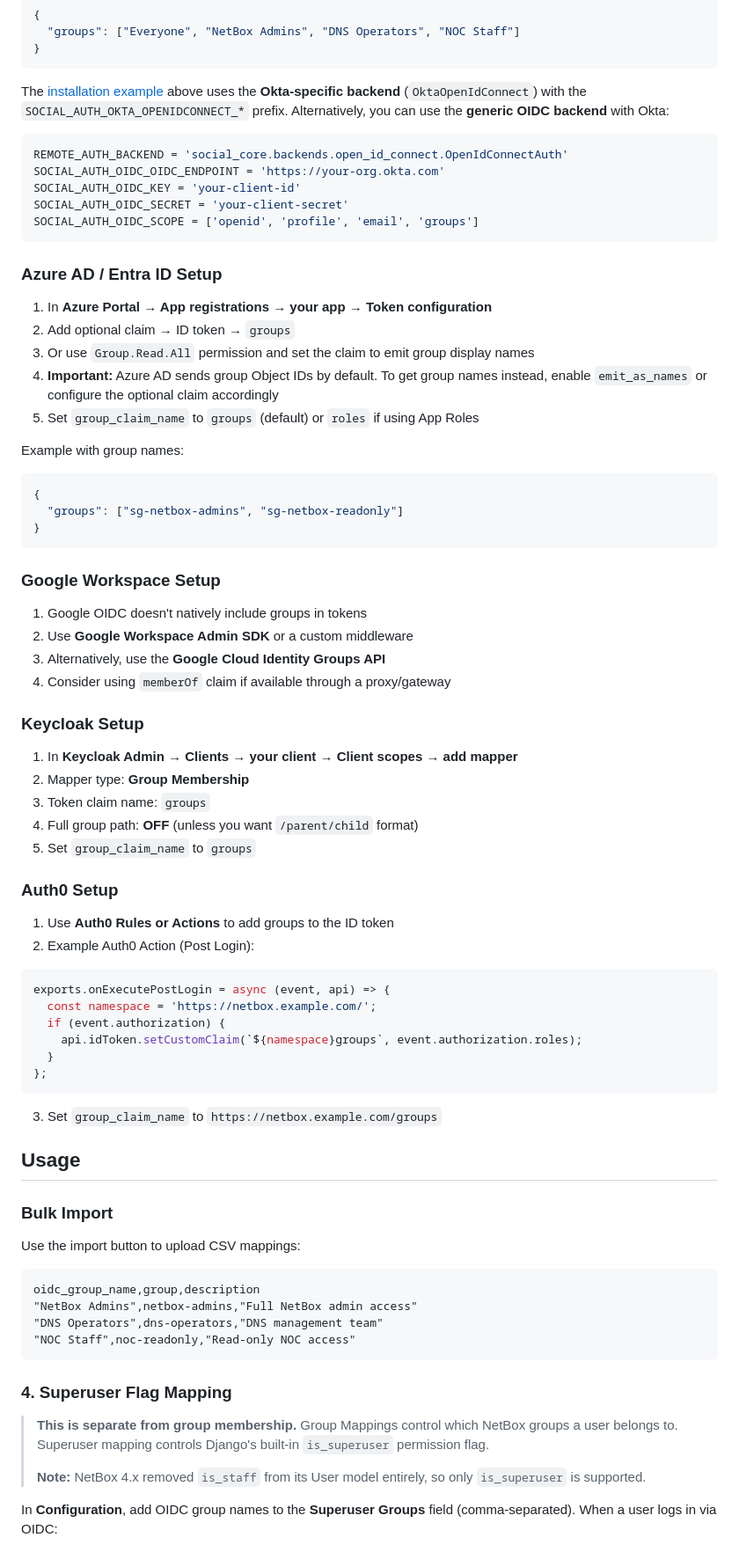
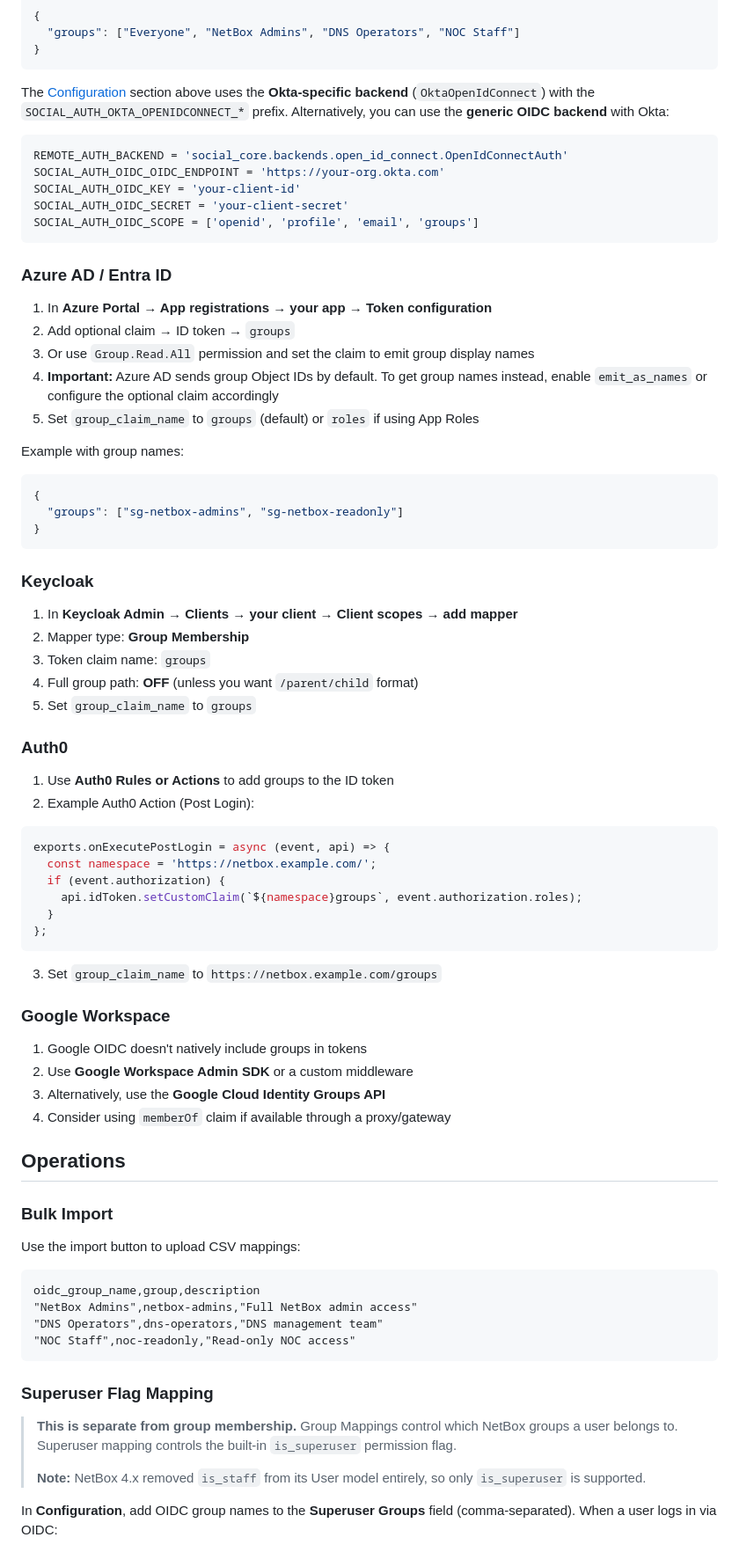
Before and after one commit to hrdflt/netbox-oidc-group-sync, a Markdown page: README.md, the part around one of its changes. Shown at 88% size. GitHub-like rendering.

````diff
--- a/README.md
+++ b/README.md
@@ -139,7 +165,7 @@ Example Okta OIDC token groups claim:
 }
 ```
 
-The [installation example](#2-configure-configurationpy) above uses the **Okta-specific backend** (`OktaOpenIdConnect`) with the `SOCIAL_AUTH_OKTA_OPENIDCONNECT_*` prefix. Alternatively, you can use the **generic OIDC backend** with Okta:
+The [Configuration](#2-configure-configurationpy) section above uses the **Okta-specific backend** (`OktaOpenIdConnect`) with the `SOCIAL_AUTH_OKTA_OPENIDCONNECT_*` prefix. Alternatively, you can use the **generic OIDC backend** with Okta:
 
 ```python
 REMOTE_AUTH_BACKEND = 'social_core.backends.open_id_connect.OpenIdConnectAuth'
@@ -149,7 +175,7 @@ SOCIAL_AUTH_OIDC_SECRET = 'your-client-secret'
 SOCIAL_AUTH_OIDC_SCOPE = ['openid', 'profile', 'email', 'groups']
 ```
 
-### Azure AD / Entra ID Setup
+### Azure AD / Entra ID
 
 1. In **Azure Portal → App registrations → your app → Token configuration**
 2. Add optional claim → ID token → `groups`
@@ -165,14 +191,7 @@ Example with group names:
 }
 ```
 
-### Google Workspace Setup
-
-1. Google OIDC doesn't natively include groups in tokens
-2. Use **Google Workspace Admin SDK** or a custom middleware
-3. Alternatively, use the **Google Cloud Identity Groups API**
-4. Consider using `memberOf` claim if available through a proxy/gateway
-
-### Keycloak Setup
+### Keycloak
 
 1. In **Keycloak Admin → Clients → your client → Client scopes → add mapper**
 2. Mapper type: **Group Membership**
@@ -180,7 +199,7 @@ Example with group names:
 4. Full group path: **OFF** (unless you want `/parent/child` format)
 5. Set `group_claim_name` to `groups`
 
-### Auth0 Setup
+### Auth0
 
 1. Use **Auth0 Rules or Actions** to add groups to the ID token
 2. Example Auth0 Action (Post Login):
@@ -196,7 +215,14 @@ exports.onExecutePostLogin = async (event, api) => {
 
 3. Set `group_claim_name` to `https://netbox.example.com/groups`
 
-## Usage
+### Google Workspace
+
+1. Google OIDC doesn't natively include groups in tokens
+2. Use **Google Workspace Admin SDK** or a custom middleware
+3. Alternatively, use the **Google Cloud Identity Groups API**
+4. Consider using `memberOf` claim if available through a proxy/gateway
+
+## Operations
 
 ### Bulk Import
 
@@ -209,9 +235,9 @@ oidc_group_name,group,description
 "NOC Staff",noc-readonly,"Read-only NOC access"
 ```
 
-### 4. Superuser Flag Mapping
+### Superuser Flag Mapping
 
-> **This is separate from group membership.** Group Mappings control which NetBox groups a user belongs to. Superuser mapping controls Django's built-in `is_superuser` permission flag.
+> **This is separate from group membership.** Group Mappings control which NetBox groups a user belongs to. Superuser mapping controls the built-in `is_superuser` permission flag.
 >
 > **Note:** NetBox 4.x removed `is_staff` from its User model entirely, so only `is_superuser` is supported.
 
````
Also changed, not shown: other parts of README.md (+47 -33 lines).
